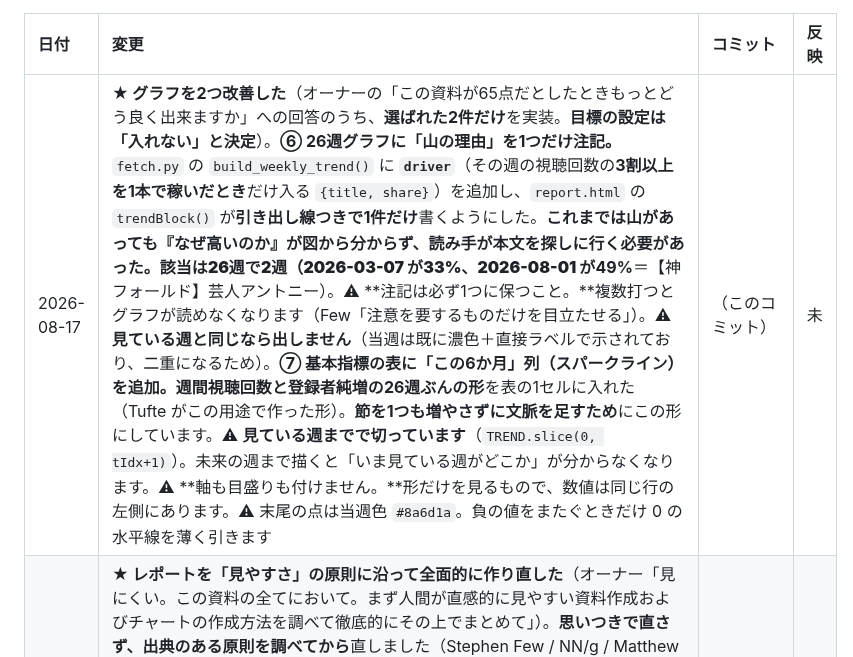
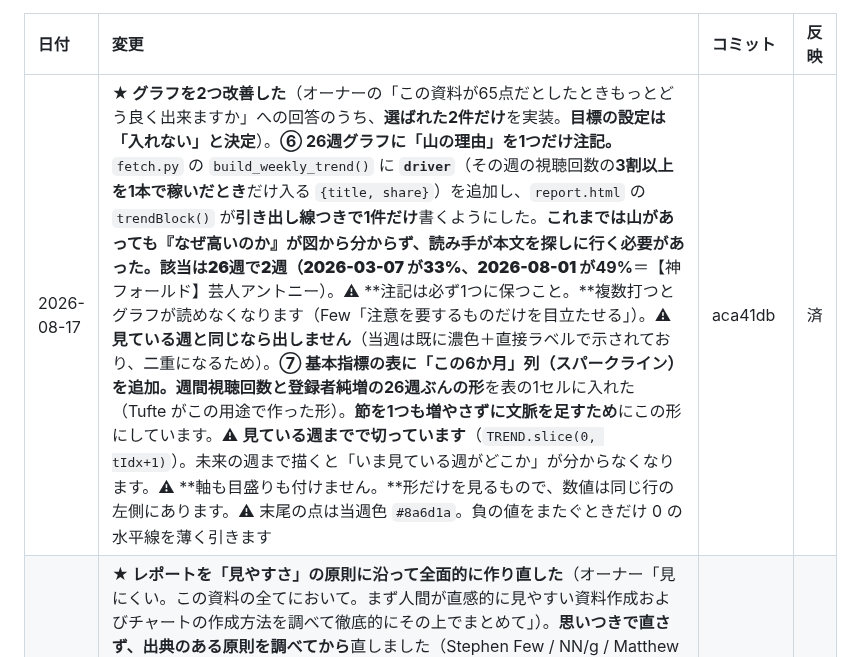
Before and after one commit to ytpokerguild-netizen/channel-desk-data, a Markdown page: 変更履歴.md, the part around the change. Rendered like a GitHub page.

Commit message:
docs: 引き継ぎ書へ反映済み（§3 原則16・17、§5 driver）

```diff
--- a/変更履歴.md
+++ b/変更履歴.md
@@ -16,7 +16,7 @@ GitHub からは中身が見えないので、この表を代わりの印とし
 
 | 日付 | 変更 | コミット | 反映 |
 | :--- | :--- | :--- | :--- |
-| 2026-08-17 | **★ グラフを2つ改善した**（オーナーの「この資料が65点だとしたときもっとどう良く出来ますか」への回答のうち、**選ばれた2件だけ**を実装。**目標の設定は「入れない」と決定**）。**⑥ 26週グラフに「山の理由」を1つだけ注記。**`fetch.py` の `build_weekly_trend()` に **`driver`**（その週の視聴回数の**3割以上を1本で稼いだとき**だけ入る `{title, share}`）を追加し、`report.html` の `trendBlock()` が**引き出し線つきで1件だけ**書くようにした。**これまでは山があっても『なぜ高いのか』が図から分からず、読み手が本文を探しに行く必要があった。**該当は26週で2週（2026-03-07 が33%、2026-08-01 が**49%**＝【神フォールド】芸人アントニー）。⚠ **注記は必ず1つに保つこと。**複数打つとグラフが読めなくなります（Few「注意を要するものだけを目立たせる」）。⚠ **見ている週と同じなら出しません**（当週は既に濃色＋直接ラベルで示されており、二重になるため）。**⑦ 基本指標の表に「この6か月」列（スパークライン）を追加。**週間視聴回数と登録者純増の**26週ぶんの形**を表の1セルに入れた（Tufte がこの用途で作った形）。**節を1つも増やさずに文脈を足すため**にこの形にしています。⚠ **見ている週までで切っています**（`TREND.slice(0, tIdx+1)`）。未来の週まで描くと「いま見ている週がどこか」が分からなくなります。⚠ **軸も目盛りも付けません。**形だけを見るもので、数値は同じ行の左側にあります。⚠ 末尾の点は当週色 `#8a6d1a`。負の値をまたぐときだけ 0 の水平線を薄く引きます | （このコミット） | 未 |
+| 2026-08-17 | **★ グラフを2つ改善した**（オーナーの「この資料が65点だとしたときもっとどう良く出来ますか」への回答のうち、**選ばれた2件だけ**を実装。**目標の設定は「入れない」と決定**）。**⑥ 26週グラフに「山の理由」を1つだけ注記。**`fetch.py` の `build_weekly_trend()` に **`driver`**（その週の視聴回数の**3割以上を1本で稼いだとき**だけ入る `{title, share}`）を追加し、`report.html` の `trendBlock()` が**引き出し線つきで1件だけ**書くようにした。**これまでは山があっても『なぜ高いのか』が図から分からず、読み手が本文を探しに行く必要があった。**該当は26週で2週（2026-03-07 が33%、2026-08-01 が**49%**＝【神フォールド】芸人アントニー）。⚠ **注記は必ず1つに保つこと。**複数打つとグラフが読めなくなります（Few「注意を要するものだけを目立たせる」）。⚠ **見ている週と同じなら出しません**（当週は既に濃色＋直接ラベルで示されており、二重になるため）。**⑦ 基本指標の表に「この6か月」列（スパークライン）を追加。**週間視聴回数と登録者純増の**26週ぶんの形**を表の1セルに入れた（Tufte がこの用途で作った形）。**節を1つも増やさずに文脈を足すため**にこの形にしています。⚠ **見ている週までで切っています**（`TREND.slice(0, tIdx+1)`）。未来の週まで描くと「いま見ている週がどこか」が分からなくなります。⚠ **軸も目盛りも付けません。**形だけを見るもので、数値は同じ行の左側にあります。⚠ 末尾の点は当週色 `#8a6d1a`。負の値をまたぐときだけ 0 の水平線を薄く引きます | aca41db | 済 |
 | 2026-08-17 | **★ レポートを「見やすさ」の原則に沿って全面的に作り直した**（オーナー「見にくい。この資料の全てにおいて。まず人間が直感的に見やすい資料作成およびチャートの作成方法を調べて徹底的にその上でまとめて」）。**思いつきで直さず、出典のある原則を調べてから**直しました（Stephen Few / NN/g / Matthew Ström / APA / A List Apart / Butterick / Typotheque / デジタル庁 / Cleveland-McGill）。**照らしたら違反が7つ**ありました: ①**表が全マス罫線**（APA「表に縦罫線は存在しない。データ行を分ける横罫も使わない」）②**ヘッダーに地色**（A List Apart「地色・背景はすべて避けよ」）③**文字サイズが6段階**（NN/g「サイズは3つまで。全部目立てば何も目立たない」）④**見出しが内容の無い句**（「基本指標」「流入経路」= NN/g の禁止例そのもの）⑤**節が8つ**（チャンクは3〜7、安全側で5以下）⑥**列間18px**（推奨は左右16pxずつ。この余白があるから罫線が要らない）⑦**本文13px≒9.75pt**（印刷は10〜12pt）。**直した内容:** 表の罫線を全部外してヘッダー下の1本だけに／地色を撤去／文字サイズを **5段階**（23/19/15/14/11.5）に／**見出しを結論の文に**（データから生成。「増減の内訳」ではなく「動いたぶんの78%は◯◯1本です」）／節を**7つ**に整理／列間を16pxに／本文を **14px（≒10.5pt）**・行間1.75に／**等幅数字を全体に**適用／囲み枠は**結論の1か所だけ**に（Few「注意を要するものだけを目立たせる」）。⚠ **ここを『見た目の好み』で戻さないこと。**1つずつ出典があり、CSSの先頭にも要点を書いてあります。⚠ **見出しを「基本指標」のようなトピック句に戻さないこと**（最初の2語で要旨が伝わるように、が原則）。結果: 総文字数 2,735字・節7・表4・グラフ4 | （このコミット） | 済 |
 | 2026-08-17 | **★ レポートの設計方針を「データはチャート・文章は考察」に変えた**（オーナーの指示「まとめること以外のデータの文章を減らし、その分をチャートで直感的に見せる。まとめや分析の考察には文章を使う」）。**きっかけ: 文章と表が完全に重複していました。**流入経路の段落は「ブラウジング機能が59.9%減…」と書いていたのに、すぐ下の表に同じ数字が載っていました。新作もクーポンも同じ構造でした。**チャートを3つ新設**（`report.html`）: ①**要因分解**（`causeBlock()`／`divSVG()`。「増減はどの動画で起きたか」。**これまで文章にしかなかった『減少の78%は1本』が初めて図になった**）②**新作の初速**（`firstBlock()`。公開2日間。`fetch.py` の `new_videos` に **`first2d`** を追加。⚠ **2日そろっていない動画は `None`** にして出しません。1日ぶんを2日ぶんと並べると初速が低く見えるため）③**流入経路を表から横棒グラフへ**（今週/前週の2系列）。**AI分析の本文は考察だけに**（730→**378字**・5桁以上の数字は**ゼロ**）。**`headline` の役割も分けた**: 上部の結論バナーが**水準**（26週平均の何%か）を自動で出すので、`headline` は**読み**を書く。同じことを2回書かない。⚠ **これに合わせて §7 の本文の下限を 400字 → 250字に下げました**（`check_report_format.py` も）。数字がチャートへ移ったぶん、本文は短くなるのが正しい。**上限は動かしていません。**⚠ 配色はすべて検証済み（増 `#1f6f9c` / 減 `#c0553f` は protan でも ΔE 14.3、今週 `#8a6d1a` / 前週 `#6f8f9e` は ΔE 15.5、いずれも白地に対して 3:1 以上）。**目分量で色を足さないこと。**⚠ **ラベルの文字数は幅から計算しています**（`fitChars()`）。決め打ちにすると長いタイトルで左にはみ出して切れます（実際に -48px はみ出した）。結果: 総文字数 2,967字・グラフ 1→**4**・表 7→4・5桁以上の生数字 1個 | （このコミット） | 済 |
 | 2026-08-17 | **★ 週次レポートを読みやすく作り直した**（オーナーの指摘「直感的にわかりにくい。文字が多いうえに数字が理解しにくい」）。**数えたら指摘のとおりでした: 総文字数 3,324字・節8つ・表7つ・5桁以上の『生の数字』が54個。**直したのは4点。**A 万表記**（`fmtMan()` を新設。587,400回 → **58.7万回**。⚠ **ツールチップと小さい数字には生の値を残す**。⚠ ダッシュボードの `fmt()` と同じ規則なので片方だけ変えないこと）**B 結論を先頭に1行**（`verdictBlock()`。「今週は平年並み。26週平均の106%（26週中10位）」。⚠ **判定は26週平均に対する比だけで決めています。前週比では決めません**——前週が突出していると『半減』に見えるため。実際 8/08週がそうでした）**C 表に横棒**（`.minibar`。トップ動画と流入経路。数字が右揃えなので棒も右から伸ばして右端をそろえた）**D 節を8→6**（視聴者層の2行表は基本指標の1行に畳んだ。**投稿計画は問題が無い週は節にせず1行**にし、遅れ・未投稿があるときだけその行だけ表で出す `planBlock()`）。あわせて**AI分析の本文の数字も万表記に統一**（本文は 753→730字）。結果: **総文字数 3,324→2,980字、5桁以上の生数字 54個→1個、節 8→6、横棒18本。**⚠ 残った1個は「週末時点の登録者数 10,100人」で、これは**万に丸めると意味が壊れる**ので生のままにしています | （このコミット） | 済 |
```
